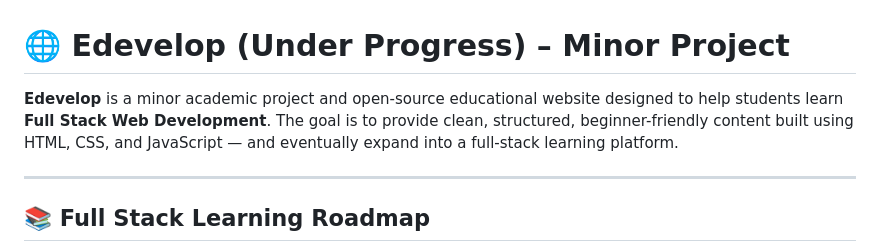
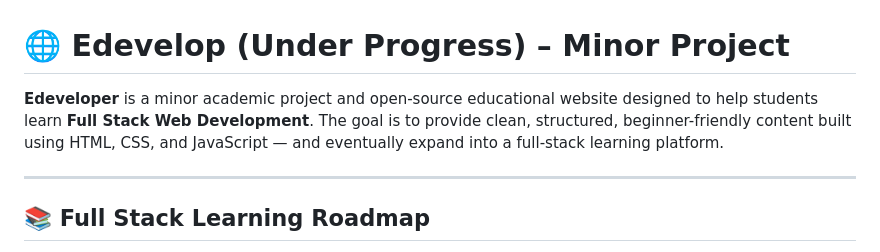
Before and after one commit to bhuvamgautam13/Edeveloper-under-progress-minor, a Markdown page: README.md, the part around the change. Drawn GitHub-style.

```diff
--- a/README.md
+++ b/README.md
@@ -1,6 +1,7 @@
 # 🌐 Edevelop (Under Progress) – Minor Project
 
-**Edevelop** is a minor academic project and open-source educational website designed to help students learn **Full Stack Web Development**. The goal is to provide clean, structured, beginner-friendly content built using HTML, CSS, and JavaScript — and eventually expand into a full-stack learning platform.
+
+**Edeveloper** is a minor academic project and open-source educational website designed to help students learn **Full Stack Web Development**. The goal is to provide clean, structured, beginner-friendly content built using HTML, CSS, and JavaScript — and eventually expand into a full-stack learning platform.
 
 ---
 
```
